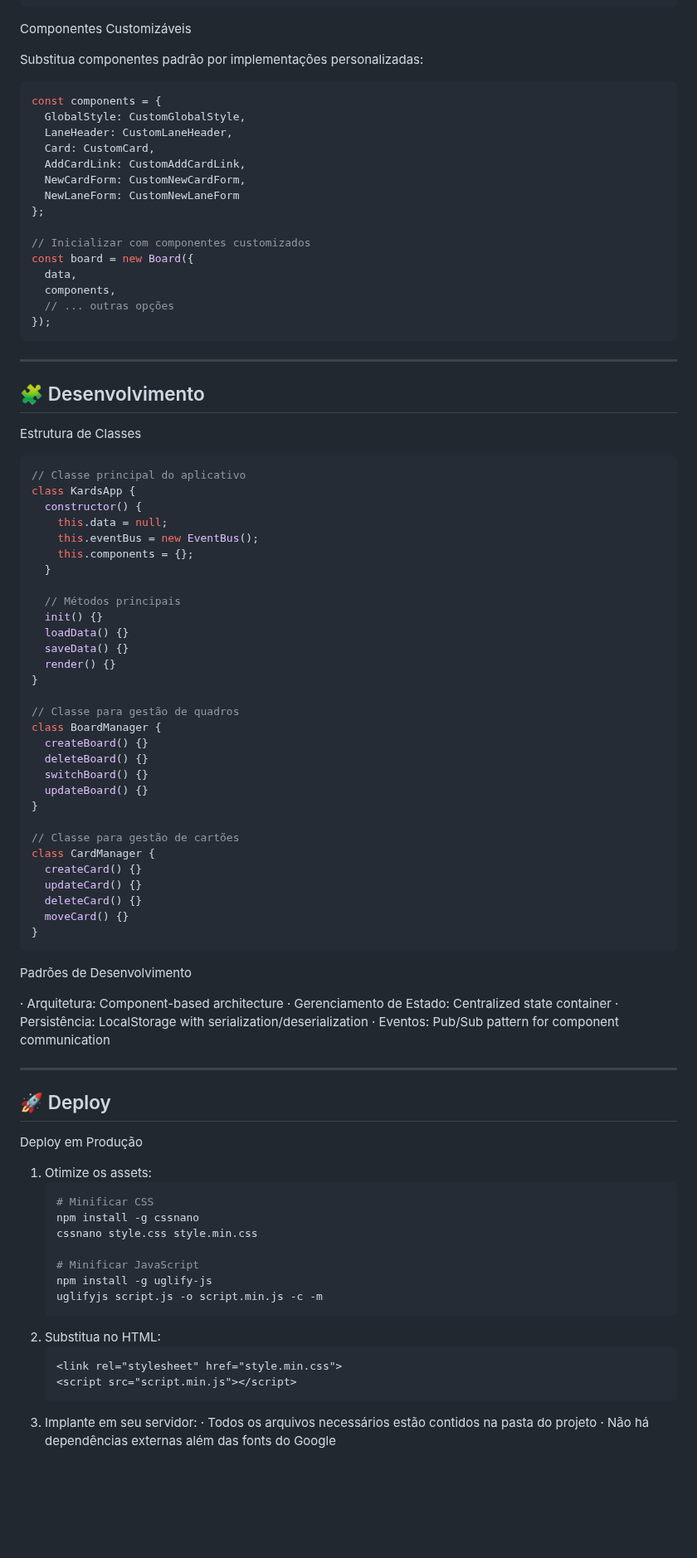
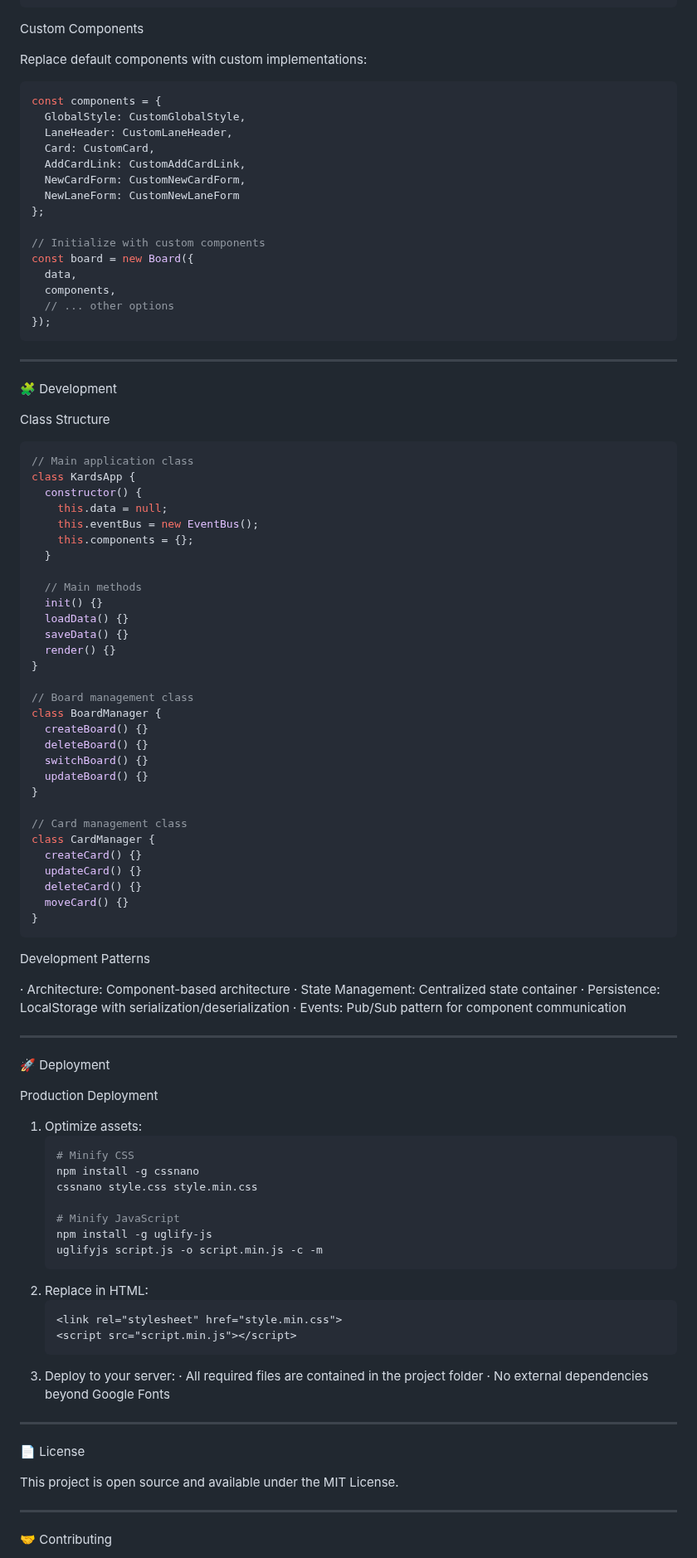
Before and after one commit to PedroHenriqueCJ/Kards-Trello-clone, a Markdown page: README.md, the part around one of its changes. Shown at 83% size. Drawn GitHub-style; blank space fills up the shorter version.

````diff
--- a/README.md
+++ b/README.md
@@ -221,9 +220,9 @@ Personalize a aparência do Kards modificando as variáveis CSS:
 }
 ```
 
-Componentes Customizáveis
+Custom Components
 
-Substitua componentes padrão por implementações personalizadas:
+Replace default components with custom implementations:
 
 ```javascript
 const components = {
@@ -235,22 +234,22 @@ const components = {
   NewLaneForm: CustomNewLaneForm
 };
 
-// Inicializar com componentes customizados
+// Initialize with custom components
 const board = new Board({
   data,
   components,
-  // ... outras opções
+  // ... other options
 });
 ```
 
 ---
 
-## 🧩 Desenvolvimento
+🧩 Development
 
-Estrutura de Classes
+Class Structure
 
 ```javascript
-// Classe principal do aplicativo
+// Main application class
 class KardsApp {
   constructor() {
     this.data = null;
@@ -258,14 +257,14 @@ class KardsApp {
     this.components = {};
   }
 
-  // Métodos principais
+  // Main methods
   init() {}
   loadData() {}
   saveData() {}
   render() {}
 }
 
-// Classe para gestão de quadros
+// Board management class
 class BoardManager {
   createBoard() {}
   deleteBoard() {}
@@ -273,7 +272,7 @@ class BoardManager {
   updateBoard() {}
 }
 
-// Classe para gestão de cartões
+// Card management class
 class CardManager {
   createCard() {}
   updateCard() {}
@@ -282,34 +281,45 @@ class CardManager {
 }
 ```
 
-Padrões de Desenvolvimento
+Development Patterns
 
-· Arquitetura: Component-based architecture
-· Gerenciamento de Estado: Centralized state container
-· Persistência: LocalStorage with serialization/deserialization
-· Eventos: Pub/Sub pattern for component communication
+· Architecture: Component-based architecture
+· State Management: Centralized state container
+· Persistence: LocalStorage with serialization/deserialization
+· Events: Pub/Sub pattern for component communication
 
 ---
 
-## 🚀 Deploy
+🚀 Deployment
 
-Deploy em Produção
+Production Deployment
 
-1. Otimize os assets:
+1. Optimize assets:
    ```bash
-   # Minificar CSS
+   # Minify CSS
    npm install -g cssnano
    cssnano style.css style.min.css
 
-   # Minificar JavaScript
+   # Minify JavaScript
    npm install -g uglify-js
    uglifyjs script.js -o script.min.js -c -m
    ```
-2. Substitua no HTML:
+2. Replace in HTML:
    ```html
    <link rel="stylesheet" href="style.min.css">
    <script src="script.min.js"></script>
    ```
-3. Implante em seu servidor:
-   · Todos os arquivos necessários estão contidos na pasta do projeto
-   · Não há dependências externas além das fonts do Google
+3. Deploy to your server:
+   · All required files are contained in the project folder
+   · No external dependencies beyond Google Fonts
+
+---
+
+📄 License
+
+This project is open source and available under the MIT License.
+
+---
+
+🤝 Contributing
+
````
Also changed, not shown: other parts of README.md (+114 -102 lines).
